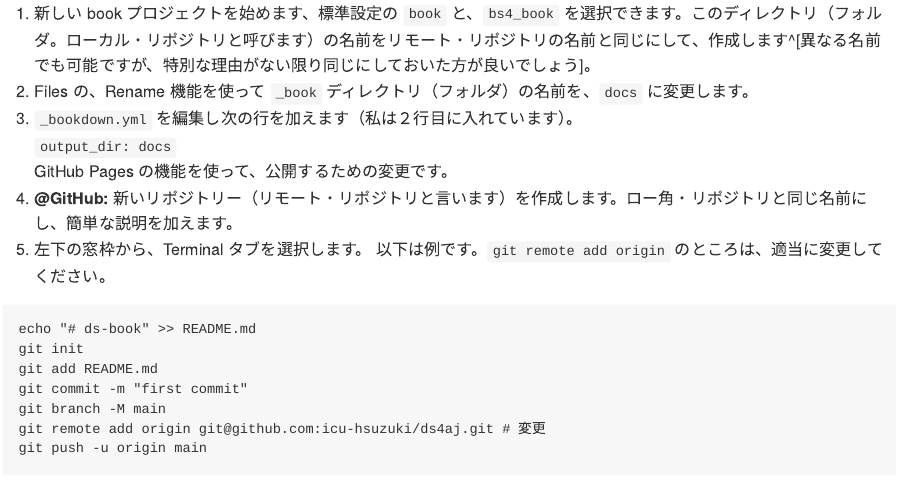
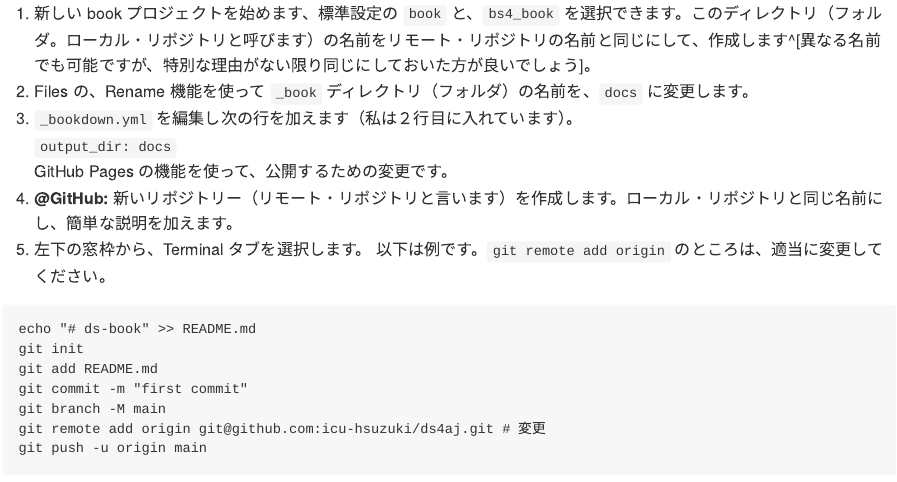
Before and after one commit to icu-hsuzuki/ds4aj, an R Markdown document (85-tools.Rmd): the page in a window 1100 px wide, from 4020 px down. The pictures show the output file docs/85-tools.md that the author committed with the source, drawn offline in the style of GitHub.

Commit message:
typo correction

````diff
--- a/85-tools.Rmd
+++ b/85-tools.Rmd
@@ -109,7 +109,7 @@ Git-GitHub-RStuio の設定は済んでいると仮定して書きます。ま
 3. `_bookdown.yml` を編集し次の行を加えます（私は２行目に入れています）。
 `output_dir: docs`
 GitHub Pages の機能を使って、公開するための変更です。
-4. **\@GitHub:** 新いリポジトリー（リモート・リポジトリと言います）を作成します。ロー角・リポジトリと同じ名前にし、簡単な説明を加えます。
+4. **\@GitHub:** 新いリポジトリー（リモート・リポジトリと言います）を作成します。ローカル・リポジトリと同じ名前にし、簡単な説明を加えます。
 5. 左下の窓枠から、Terminal タブを選択します。 以下は例です。`git remote add origin` のところは、適当に変更してください。
 ```
 echo "# ds-book" >> README.md
````
Also changed, not shown: docs/85-tools.md, docs/index.md, docs/search.json, 12 other files.
